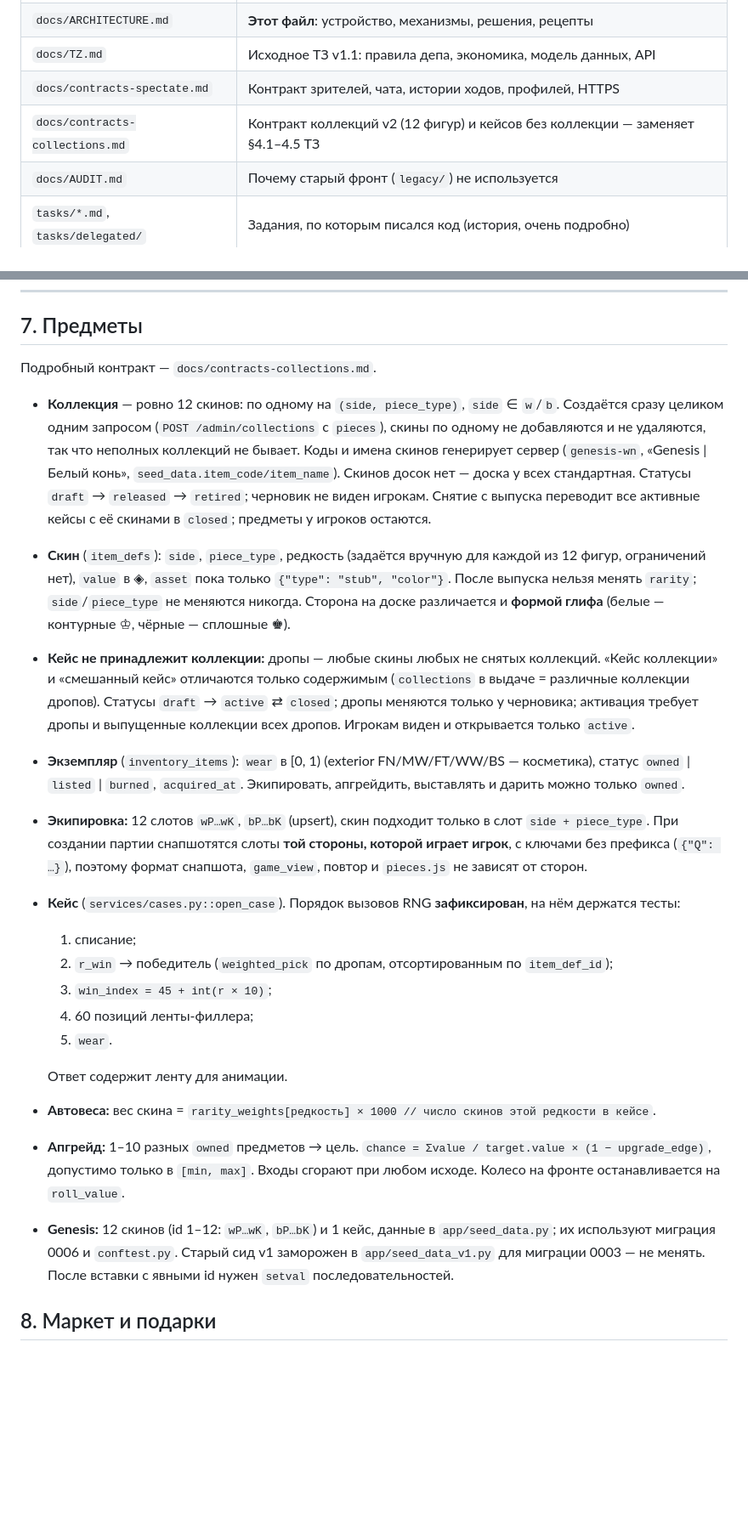
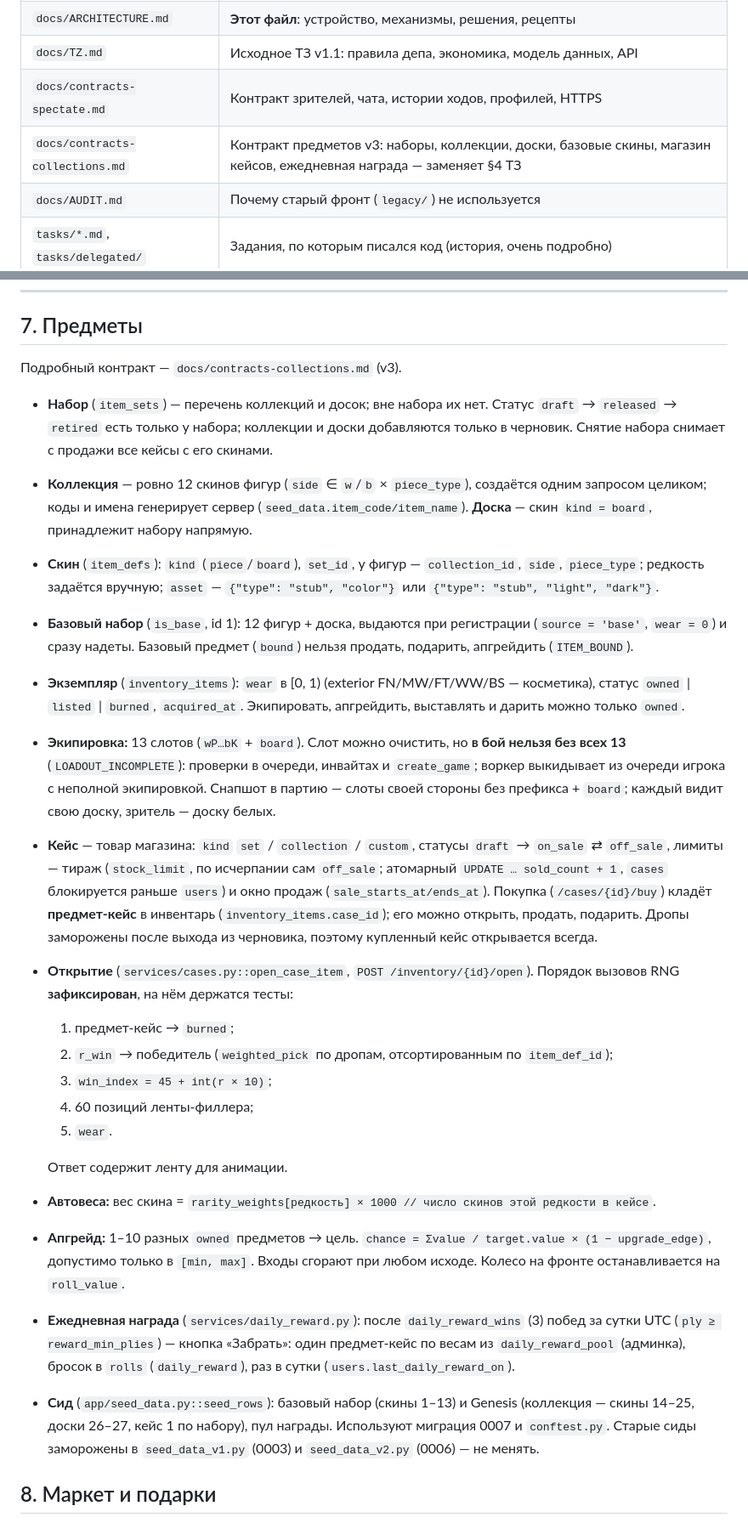
Before and after one commit to Nick1t0s/ChessDep, a Markdown page: docs/ARCHITECTURE.md, 2 parts joined by grey strips. Shown at 85% size. GitHub-like rendering; blank space fills up the shorter version.

Commit message:
Документация: предметы v3
Co-Authored-By: Claude Opus 5.5 <noreply@anthropic.com>

```diff
--- a/docs/ARCHITECTURE.md
+++ b/docs/ARCHITECTURE.md
@@ -10,7 +10,7 @@
 | `docs/ARCHITECTURE.md` | **Этот файл**: устройство, механизмы, решения, рецепты |
 | `docs/TZ.md` | Исходное ТЗ v1.1: правила депа, экономика, модель данных, API |
 | `docs/contracts-spectate.md` | Контракт зрителей, чата, истории ходов, профилей, HTTPS |
-| `docs/contracts-collections.md` | Контракт коллекций v2 (12 фигур) и кейсов без коллекции — заменяет §4.1–4.5 ТЗ |
+| `docs/contracts-collections.md` | Контракт предметов v3: наборы, коллекции, доски, базовые скины, магазин кейсов, ежедневная награда — заменяет §4 ТЗ |
 | `docs/AUDIT.md` | Почему старый фронт (`legacy/`) не используется |
 | `tasks/*.md`, `tasks/delegated/` | Задания, по которым писался код (история, очень подробно) |
 | `CLAUDE.md` | Правила для Claude Code в этом репозитории |
@@ -242,14 +242,16 @@ docs/, tasks/, legacy/
 
 ## 7. Предметы
 
-Подробный контракт — `docs/contracts-collections.md`.
-- **Коллекция** — ровно 12 скинов: по одному на `(side, piece_type)`, `side` ∈ `w`/`b`. Создаётся сразу целиком одним запросом (`POST /admin/collections` с `pieces`), скины по одному не добавляются и не удаляются, так что неполных коллекций не бывает. Коды и имена скинов генерирует сервер (`genesis-wn`, «Genesis | Белый конь», `seed_data.item_code/item_name`). Скинов досок нет — доска у всех стандартная. Статусы `draft` → `released` → `retired`; черновик не виден игрокам. Снятие с выпуска переводит все активные кейсы с её скинами в `closed`; предметы у игроков остаются.
-- **Скин** (`item_defs`): `side`, `piece_type`, редкость (задаётся вручную для каждой из 12 фигур, ограничений нет), `value` в ◈, `asset` пока только `{"type": "stub", "color"}`. После выпуска нельзя менять `rarity`; `side`/`piece_type` не меняются никогда. Сторона на доске различается и **формой глифа** (белые — контурные ♔, чёрные — сплошные ♚).
-- **Кейс не принадлежит коллекции:** дропы — любые скины любых не снятых коллекций. «Кейс коллекции» и «смешанный кейс» отличаются только содержимым (`collections` в выдаче = различные коллекции дропов). Статусы `draft` → `active` ⇄ `closed`; дропы меняются только у черновика; активация требует дропы и выпущенные коллекции всех дропов. Игрокам виден и открывается только `active`.
+Подробный контракт — `docs/contracts-collections.md` (v3).
+- **Набор** (`item_sets`) — перечень коллекций и досок; вне набора их нет. Статус `draft` → `released` → `retired` есть только у набора; коллекции и доски добавляются только в черновик. Снятие набора снимает с продажи все кейсы с его скинами.
+- **Коллекция** — ровно 12 скинов фигур (`side` ∈ `w`/`b` × `piece_type`), создаётся одним запросом целиком; коды и имена генерирует сервер (`seed_data.item_code/item_name`). **Доска** — скин `kind = board`, принадлежит набору напрямую.
+- **Скин** (`item_defs`): `kind` (`piece`/`board`), `set_id`, у фигур — `collection_id`, `side`, `piece_type`; редкость задаётся вручную; `asset` — `{"type": "stub", "color"}` или `{"type": "stub", "light", "dark"}`.
+- **Базовый набор** (`is_base`, id 1): 12 фигур + доска, выдаются при регистрации (`source = 'base'`, `wear = 0`) и сразу надеты. Базовый предмет (`bound`) нельзя продать, подарить, апгрейдить (`ITEM_BOUND`).
 - **Экземпляр** (`inventory_items`): `wear` в [0, 1) (exterior FN/MW/FT/WW/BS — косметика), статус `owned` | `listed` | `burned`, `acquired_at`. Экипировать, апгрейдить, выставлять и дарить можно только `owned`.
-- **Экипировка:** 12 слотов `wP…wK`, `bP…bK` (upsert), скин подходит только в слот `side + piece_type`. При создании партии снапшотятся слоты **той стороны, которой играет игрок**, с ключами без префикса (`{"Q": …}`), поэтому формат снапшота, `game_view`, повтор и `pieces.js` не зависят от сторон.
-- **Кейс** (`services/cases.py::open_case`). Порядок вызовов RNG **зафиксирован**, на нём держатся тесты:
-  1. списание;
+- **Экипировка:** 13 слотов (`wP…bK` + `board`). Слот можно очистить, но **в бой нельзя без всех 13** (`LOADOUT_INCOMPLETE`): проверки в очереди, инвайтах и `create_game`; воркер выкидывает из очереди игрока с неполной экипировкой. Снапшот в партию — слоты своей стороны без префикса + `board`; каждый видит свою доску, зритель — доску белых.
+- **Кейс** — товар магазина: `kind` `set` / `collection` / `custom`, статусы `draft` → `on_sale` ⇄ `off_sale`, лимиты — тираж (`stock_limit`, по исчерпании сам `off_sale`; атомарный `UPDATE … sold_count + 1`, `cases` блокируется раньше `users`) и окно продаж (`sale_starts_at/ends_at`). Покупка (`/cases/{id}/buy`) кладёт **предмет-кейс** в инвентарь (`inventory_items.case_id`); его можно открыть, продать, подарить. Дропы заморожены после выхода из черновика, поэтому купленный кейс открывается всегда.
+- **Открытие** (`services/cases.py::open_case_item`, `POST /inventory/{id}/open`). Порядок вызовов RNG **зафиксирован**, на нём держатся тесты:
+  1. предмет-кейс → `burned`;
   2. `r_win` → победитель (`weighted_pick` по дропам, отсортированным по `item_def_id`);
   3. `win_index = 45 + int(r × 10)`;
   4. 60 позиций ленты-филлера;
@@ -258,7 +260,8 @@ docs/, tasks/, legacy/
   Ответ содержит ленту для анимации.
 - **Автовеса:** вес скина = `rarity_weights[редкость] × 1000 // число скинов этой редкости в кейсе`.
 - **Апгрейд:** 1–10 разных `owned` предметов → цель. `chance = Σvalue / target.value × (1 − upgrade_edge)`, допустимо только в `[min, max]`. Входы сгорают при любом исходе. Колесо на фронте останавливается на `roll_value`.
-- **Genesis:** 12 скинов (id 1–12: `wP…wK`, `bP…bK`) и 1 кейс, данные в `app/seed_data.py`; их используют миграция 0006 и `conftest.py`. Старый сид v1 заморожен в `app/seed_data_v1.py` для миграции 0003 — не менять. После вставки с явными id нужен `setval` последовательностей.
+- **Ежедневная награда** (`services/daily_reward.py`): после `daily_reward_wins` (3) побед за сутки UTC (`ply ≥ reward_min_plies`) — кнопка «Забрать»: один предмет-кейс по весам из `daily_reward_pool` (админка), бросок в `rolls` (`daily_reward`), раз в сутки (`users.last_daily_reward_on`).
+- **Сид** (`app/seed_data.py::seed_rows`): базовый набор (скины 1–13) и Genesis (коллекция — скины 14–25, доски 26–27, кейс 1 по набору), пул награды. Используют миграция 0007 и `conftest.py`. Старые сиды заморожены в `seed_data_v1.py` (0003) и `seed_data_v2.py` (0006) — не менять.
 
 ## 8. Маркет и подарки
 - **Лот:** предмет переходит в `listed`, с экипировки снимается. Лимит активных лотов — `market_max_listings`. Задержка передачи `trade_hold_hours` считается по `acquired_at`.
```
Also changed, not shown: other parts of docs/ARCHITECTURE.md (+6 -5 lines), README.md (+16 -14 lines).
